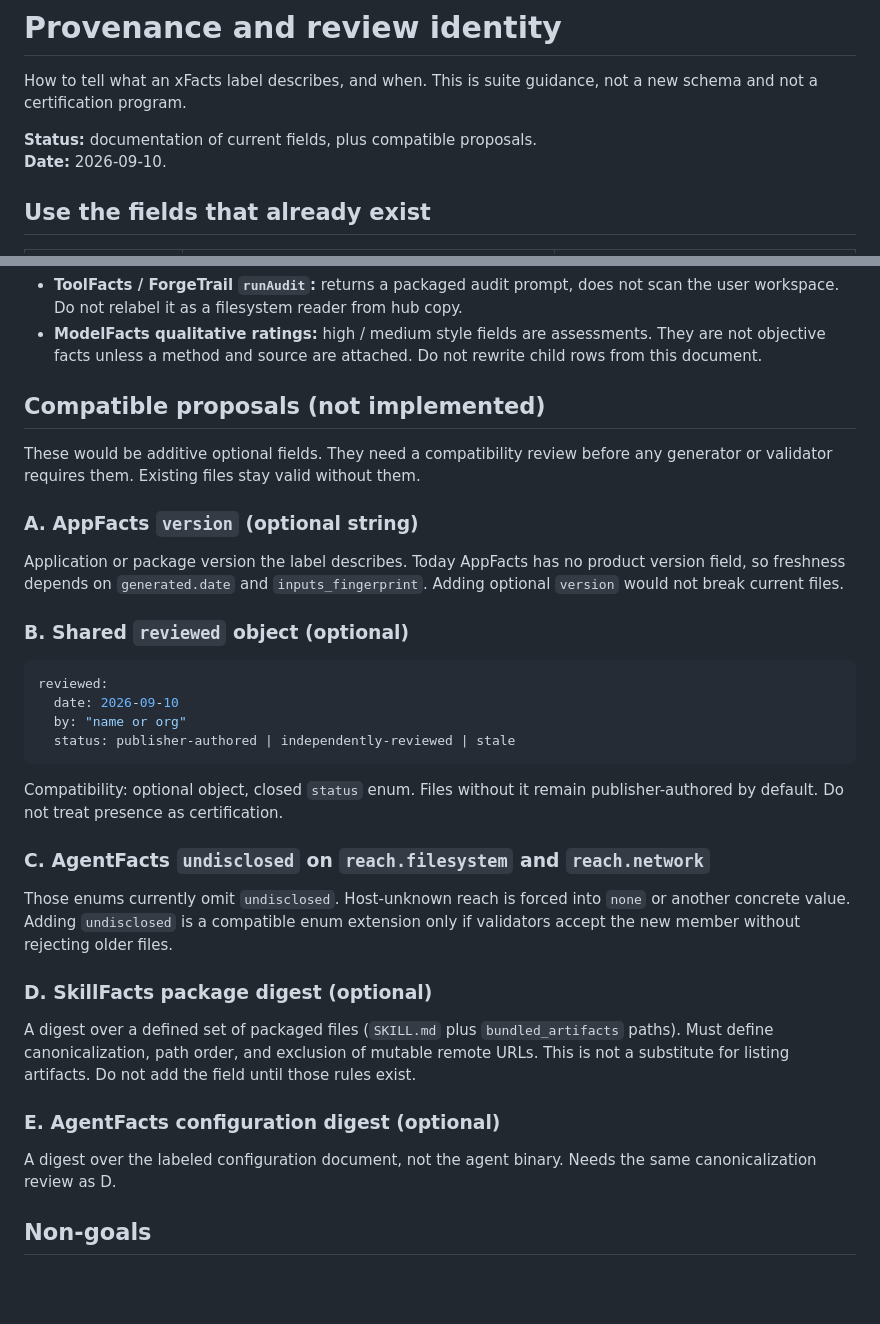
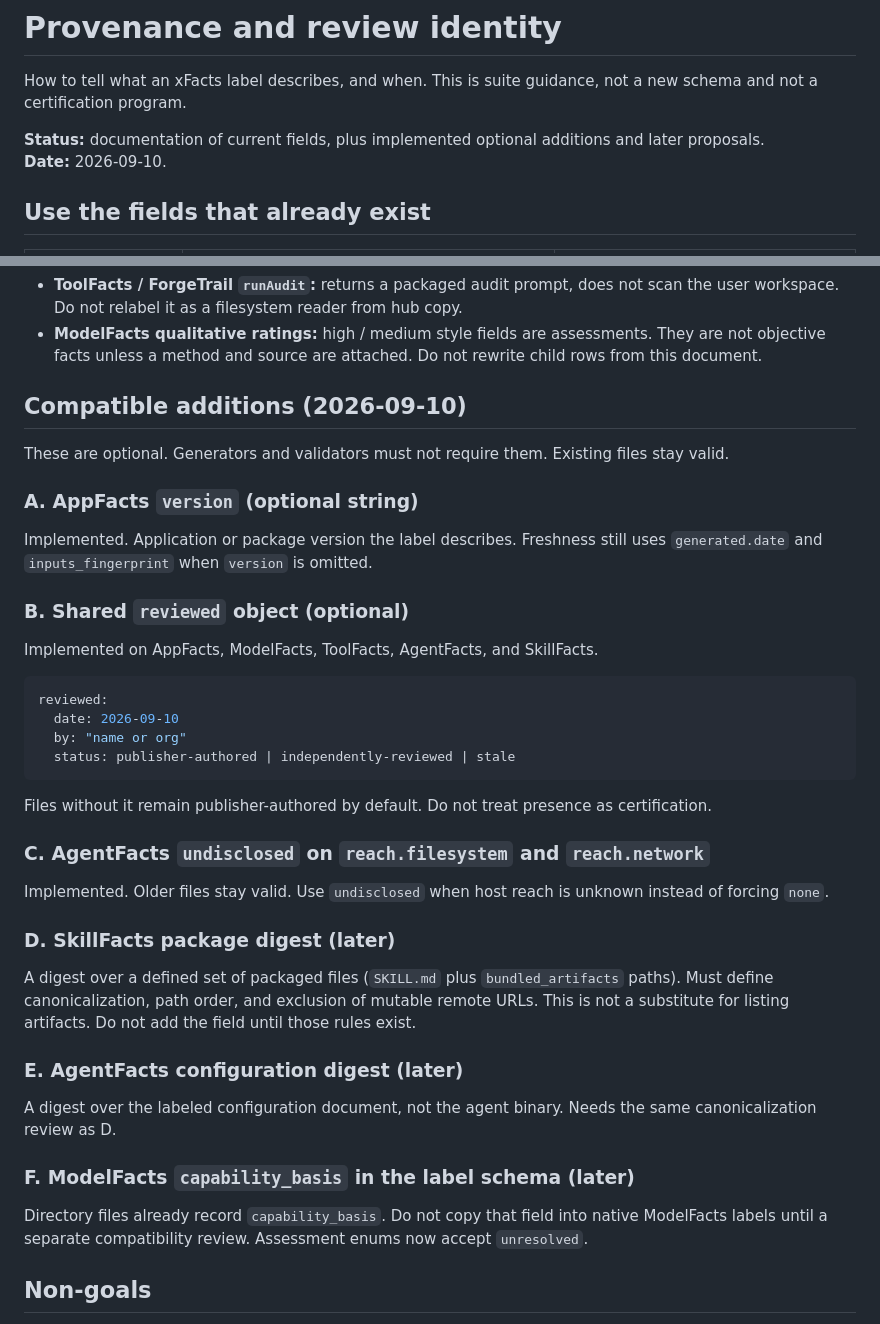
Before and after one commit to Catalyst-Forge-LLC/x-facts, a Markdown page: specs/PROVENANCE.md, 2 parts joined by grey strips. Rendered like a GitHub page; blank space fills up the shorter version.

Commit message:
Record the implemented optional identity fields in provenance notes.
Co-authored-by: Cursor <cursoragent@cursor.com>

````diff
--- a/specs/PROVENANCE.md
+++ b/specs/PROVENANCE.md
@@ -3,7 +3,7 @@
 How to tell what an xFacts label describes, and when. This is suite guidance, not a
 new schema and not a certification program.
 
-**Status:** documentation of current fields, plus compatible proposals.
+**Status:** documentation of current fields, plus implemented optional additions and later proposals.
 **Date:** 2026-09-10.
 
 ## Use the fields that already exist
@@ -43,18 +43,19 @@ Suite summaries must follow child owners, not the other way around.
   They are not objective facts unless a method and source are attached. Do not
   rewrite child rows from this document.
 
-## Compatible proposals (not implemented)
+## Compatible additions (2026-09-10)
 
-These would be additive optional fields. They need a compatibility review before
-any generator or validator requires them. Existing files stay valid without them.
+These are optional. Generators and validators must not require them. Existing
+files stay valid.
 
 ### A. AppFacts `version` (optional string)
 
-Application or package version the label describes. Today AppFacts has no product
-version field, so freshness depends on `generated.date` and `inputs_fingerprint`.
-Adding optional `version` would not break current files.
+Implemented. Application or package version the label describes. Freshness still
+uses `generated.date` and `inputs_fingerprint` when `version` is omitted.
 
 ### B. Shared `reviewed` object (optional)
+
+Implemented on AppFacts, ModelFacts, ToolFacts, AgentFacts, and SkillFacts.
 
 ```yaml
 reviewed:
@@ -63,26 +64,31 @@ reviewed:
   status: publisher-authored | independently-reviewed | stale
 ```
 
-Compatibility: optional object, closed `status` enum. Files without it remain
-publisher-authored by default. Do not treat presence as certification.
+Files without it remain publisher-authored by default. Do not treat presence as
+certification.
 
 ### C. AgentFacts `undisclosed` on `reach.filesystem` and `reach.network`
 
-Those enums currently omit `undisclosed`. Host-unknown reach is forced into `none`
-or another concrete value. Adding `undisclosed` is a compatible enum extension
-only if validators accept the new member without rejecting older files.
+Implemented. Older files stay valid. Use `undisclosed` when host reach is unknown
+instead of forcing `none`.
 
-### D. SkillFacts package digest (optional)
+### D. SkillFacts package digest (later)
 
 A digest over a defined set of packaged files (`SKILL.md` plus `bundled_artifacts`
 paths). Must define canonicalization, path order, and exclusion of mutable remote
 URLs. This is not a substitute for listing artifacts. Do not add the field until
 those rules exist.
 
-### E. AgentFacts configuration digest (optional)
+### E. AgentFacts configuration digest (later)
 
 A digest over the labeled configuration document, not the agent binary. Needs the
 same canonicalization review as D.
+
+### F. ModelFacts `capability_basis` in the label schema (later)
+
+Directory files already record `capability_basis`. Do not copy that field into
+native ModelFacts labels until a separate compatibility review. Assessment enums
+now accept `unresolved`.
 
 ## Non-goals
 
````
